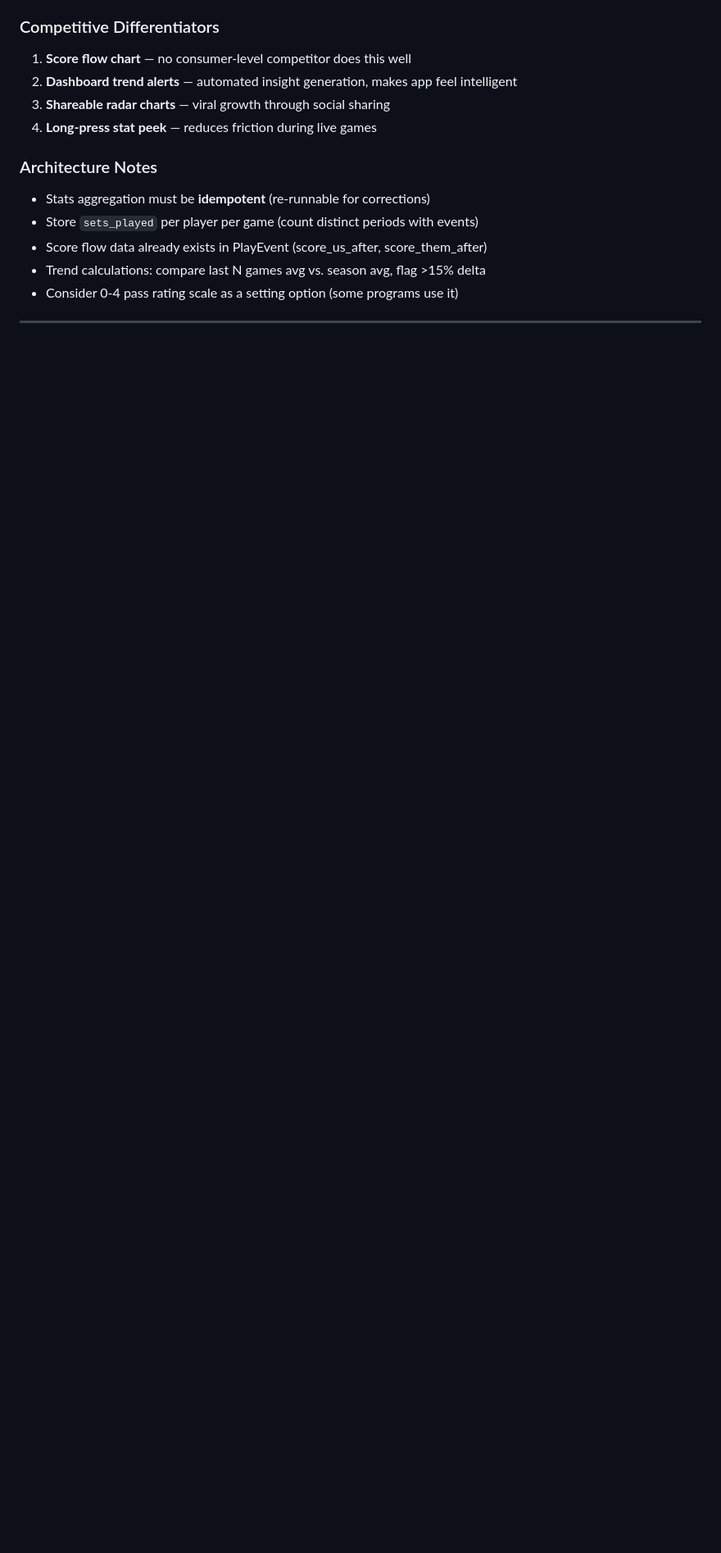
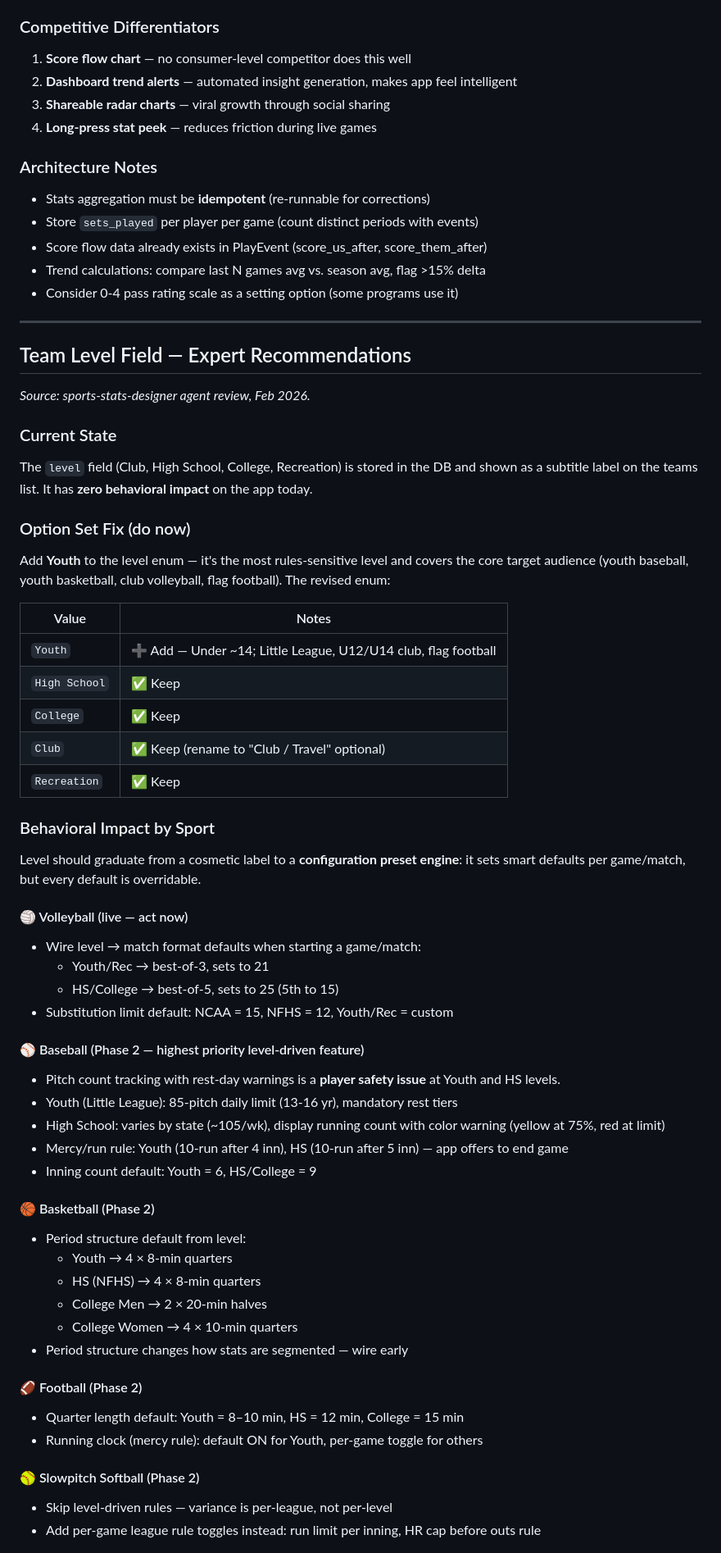
Before and after one commit to alpine-labs/statline, a Markdown page: EXECUTION_PLAN.md, the part around one of its changes. Shown at 82% size. Drawn GitHub-style; blank space fills up the shorter version.

Commit message:
docs: add team level field expert recommendations to execution plan
- Documents Youth level gap and revised enum
- Maps level -> behavior for volleyball (now), baseball/basketball/football/softball (Phase 2)
- Adds sprint task IDs for each action item

Co-authored-by: Copilot <223556219+Copilot@users.noreply.github.com>

```diff
--- a/EXECUTION_PLAN.md
+++ b/EXECUTION_PLAN.md
@@ -106,3 +106,54 @@ The app has a solid Phase 1 foundation (teams, rosters, seasons, live game entry
 
 ---
 
+## Team Level Field — Expert Recommendations
+
+*Source: sports-stats-designer agent review, Feb 2026.*
+
+### Current State
+The `level` field (Club, High School, College, Recreation) is stored in the DB and shown as a subtitle label on the teams list. It has **zero behavioral impact** on the app today.
+
+### Option Set Fix (do now)
+Add **Youth** to the level enum — it's the most rules-sensitive level and covers the core target audience (youth baseball, youth basketball, club volleyball, flag football). The revised enum:
+
+| Value | Notes |
+|---|---|
+| `Youth` | ➕ Add — Under ~14; Little League, U12/U14 club, flag football |
+| `High School` | ✅ Keep |
+| `College` | ✅ Keep |
+| `Club` | ✅ Keep (rename to "Club / Travel" optional) |
+| `Recreation` | ✅ Keep |
+
+### Behavioral Impact by Sport
+
+Level should graduate from a cosmetic label to a **configuration preset engine**: it sets smart defaults per game/match, but every default is overridable.
+
+#### 🏐 Volleyball (live — act now)
+- Wire level → match format defaults when starting a game/match:
+  - Youth/Rec → best-of-3, sets to 21
+  - HS/College → best-of-5, sets to 25 (5th to 15)
+- Substitution limit default: NCAA = 15, NFHS = 12, Youth/Rec = custom
+
+#### ⚾ Baseball (Phase 2 — highest priority level-driven feature)
+- Pitch count tracking with rest-day warnings is a **player safety issue** at Youth and HS levels.
+- Youth (Little League): 85-pitch daily limit (13-16 yr), mandatory rest tiers
+- High School: varies by state (~105/wk), display running count with color warning (yellow at 75%, red at limit)
+- Mercy/run rule: Youth (10-run after 4 inn), HS (10-run after 5 inn) — app offers to end game
+- Inning count default: Youth = 6, HS/College = 9
+
+#### 🏀 Basketball (Phase 2)
+- Period structure default from level:
+  - Youth → 4 × 8-min quarters
+  - HS (NFHS) → 4 × 8-min quarters
+  - College Men → 2 × 20-min halves
+  - College Women → 4 × 10-min quarters
+- Period structure changes how stats are segmented — wire early
+
+#### 🏈 Football (Phase 2)
+- Quarter length default: Youth = 8–10 min, HS = 12 min, College = 15 min
+- Running clock (mercy rule): default ON for Youth, per-game toggle for others
+
+#### 🥎 Slowpitch Softball (Phase 2)
+- Skip level-driven rules — variance is per-league, not per-level
+- Add per-game league rule toggles instead: run limit per inning, HR cap before outs rule
+
```
Also changed, not shown: other parts of EXECUTION_PLAN.md (+13 -0 lines).
